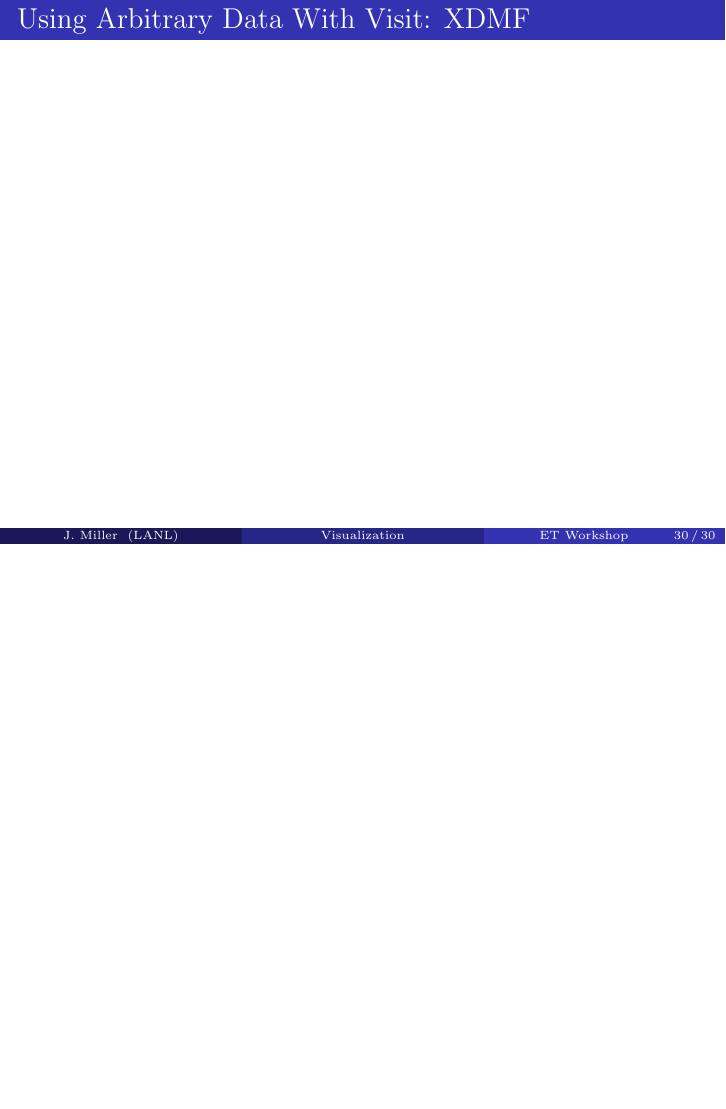
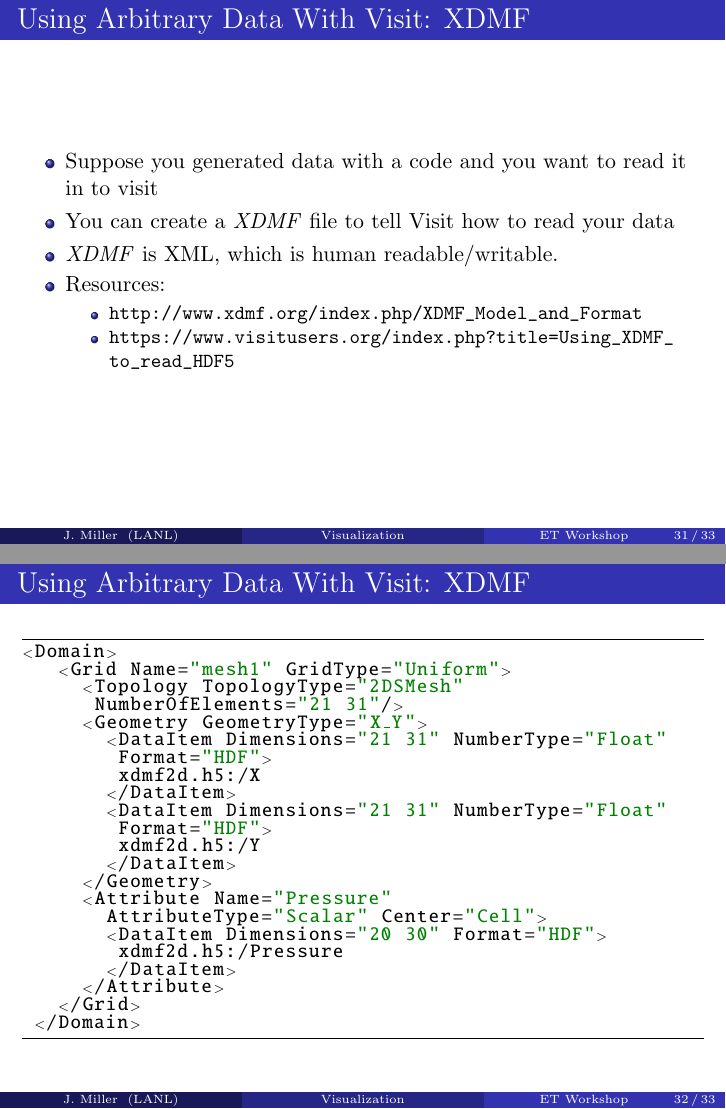
Before and after one commit to Yurlungur/visualizing-einstein-toolkit-data-etk2018, LaTeX slides (visualization-slides.tex): page 30 of 30 before the commit and pages 31 and 32 of 33 after it, the two joined at a grey line, the shorter picture padded with empty space. Compiled offline with pdfLaTeX.

Commit message:
finished

```diff
--- a/visualization-slides.tex
+++ b/visualization-slides.tex
@@ -599,4 +638,42 @@ for filename in lapse_filenames:
 
 \begin{frame}
   \frametitle{Using Arbitrary Data With Visit: XDMF}
+      \begin{itemize}
+      \item Suppose you generated data with a code and you want to read it in to visit
+      \item You can create a \textit{XDMF} file to tell Visit how to read your data
+      \item \textit{XDMF} is XML, which is human readable/writable.
+      \item Resources:
+        \begin{itemize}
+        \item \url{http://www.xdmf.org/index.php/XDMF_Model_and_Format}
+        \item \url{https://www.visitusers.org/index.php?title=Using_XDMF_to_read_HDF5}
+        \end{itemize}
+      \end{itemize}
+\end{frame}
 
+\begin{frame}[fragile]
+  \frametitle{Using Arbitrary Data With Visit: XDMF}
+\begin{xml}
+<Domain>
+   <Grid Name="mesh1" GridType="Uniform">
+     <Topology TopologyType="2DSMesh"
+      NumberOfElements="21 31"/>
+     <Geometry GeometryType="X_Y">
+       <DataItem Dimensions="21 31" NumberType="Float"
+        Format="HDF">
+        xdmf2d.h5:/X
+       </DataItem>
+       <DataItem Dimensions="21 31" NumberType="Float"
+        Format="HDF">
+        xdmf2d.h5:/Y
+       </DataItem>
+     </Geometry>
+     <Attribute Name="Pressure"
+       AttributeType="Scalar" Center="Cell">
+       <DataItem Dimensions="20 30" Format="HDF">
+        xdmf2d.h5:/Pressure
+       </DataItem>
+     </Attribute>
+   </Grid>
+ </Domain>
+\end{xml}
+\end{frame}
```
Also changed, not shown: exercises/tutorials.pdf (added), figures/disk_image_no_text.png (added), figures/yt-page.png (added), visualization-slides.tex (62 more changed lines).
